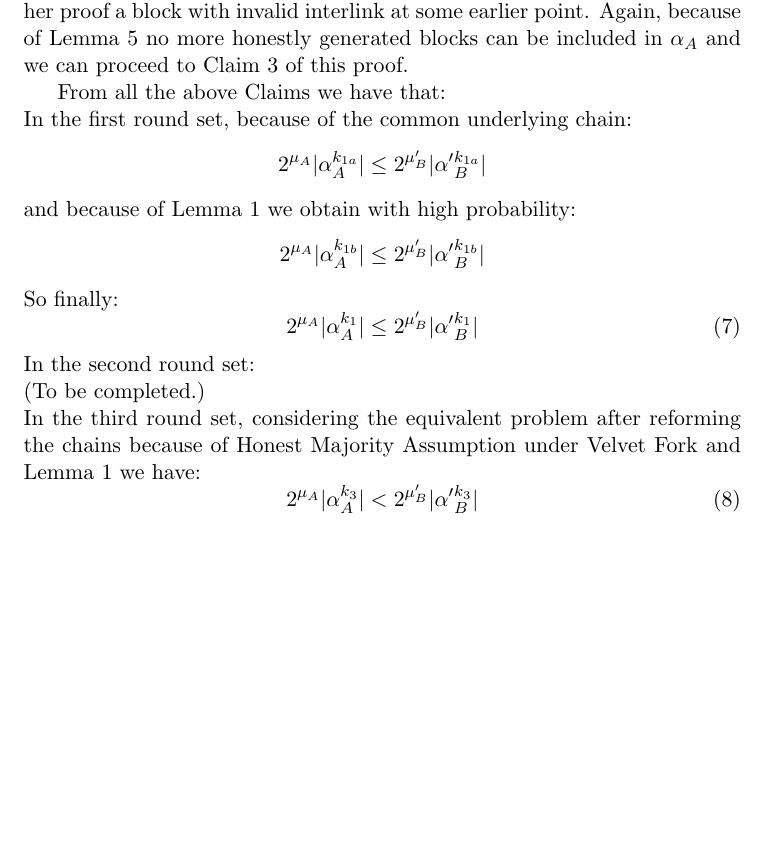
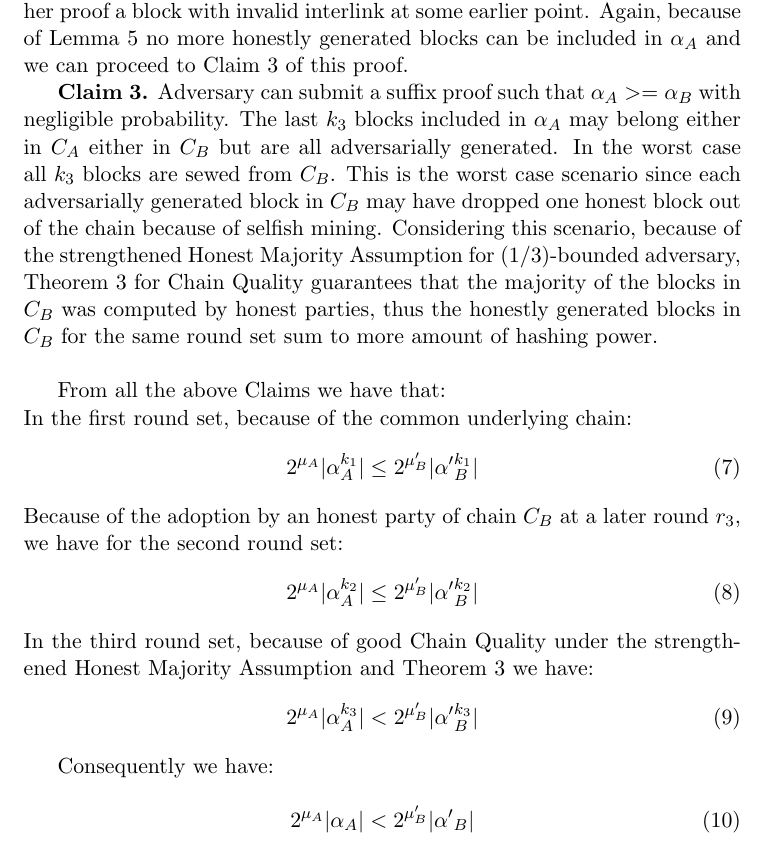
Before and after one commit to andripol/thesis, a LaTeX thesis (tex/thesis.tex): part of page 20 of 21, cut so that both start at the same text, the shorter picture padded with empty space. Compiled offline with pdfLaTeX.

Commit message:
Proof sketch for Claim 3 of velvet proof

```diff
--- a/tex/thesis.tex
+++ b/tex/thesis.tex
@@ -80,24 +80,28 @@ At least $k_3$ superblocks of $\alpha_A$ are adversarially generated. Just as th
 %	\label{fig:exclude}
 %\end{figure}
 
+\textbf{Claim 3.} Adversary can submit a suffix proof such that $\alpha_A >= \alpha_B$ with negligible probability.
+%%% @TODO: make formal arguments
+The last $k_3$ blocks included in $\alpha_A$ may belong either in $C_A$ either in $C_B$ but are all adversarially generated. In the worst case  all $k_3 $ blocks are sewed from $C_B$. This is the worst case scenario since each adversarially generated block in $C_B$ may have dropped one honest block out of the chain because of selfish mining. Considering this scenario, because of the strengthened Honest Majority Assumption for $(1/3)$-bounded adversary, Theorem 3 for Chain Quality guarantees that the majority of the blocks in $C_B$ was computed by honest parties, thus the honestly generated blocks in $C_B$ for the same round set sum to more amount of hashing power.\\
+
 From all the above Claims we have that:\\
 In the first round set, because of the common underlying chain:
-\begin{equation*}
-2^{\mu_A} \vert \alpha_A^{k_{1a}} \vert \leq 2^{\mu'_B} \vert \alpha'{_B^{k_{1a}}} \vert
-\end{equation*}
-and because of Lemma 1 we obtain with high probability:
-\begin{equation*}
-2^{\mu_A} \vert \alpha_A^{k_{1b}} \vert \leq 2^{\mu'_B} \vert \alpha'{_B^{k_{1b}}} \vert
-\end{equation*}
-So finally:
 \begin{equation} \label{eq_v_round_set_1}
 2^{\mu_A} \vert \alpha_A^{k_1} \vert \leq 2^{\mu'_B} \vert \alpha'{_B^{k_1}} \vert
 \end{equation}
-In the second round set:\\
-(To be completed.)\\
-In the third round set, considering the equivalent problem after reforming the chains because of Honest Majority Assumption under Velvet Fork and Lemma 1 we have:
+Because of the adoption by an honest party of chain $C_B$ at a later round $r_3$, we have for the second round set:
+\begin{equation} \label{eq_v_round_set_2}
+2^{\mu_A} \vert \alpha_A^{k_2} \vert \leq 2^{\mu'_B} \vert \alpha'{_B^{k_2}} \vert
+\end{equation}
+In the third round set, because of good Chain Quality under the strengthened Honest Majority Assumption and Theorem 3 we have:
 \begin{equation} \label{eq_v_round_set_3}
 2^{\mu_A} \vert \alpha_A^{k_3} \vert < 2^{\mu'_B} \vert \alpha'{_B^{k_3}} \vert
+\end{equation}
+
+Consequently we have:
+
+\begin{equation} \label{eq_v_all_round_sets}
+2^{\mu_A} \vert \alpha_A \vert < 2^{\mu'_B} \vert \alpha'{_B} \vert
 \end{equation}
 
 \subsection{Infix Proofs}
```
